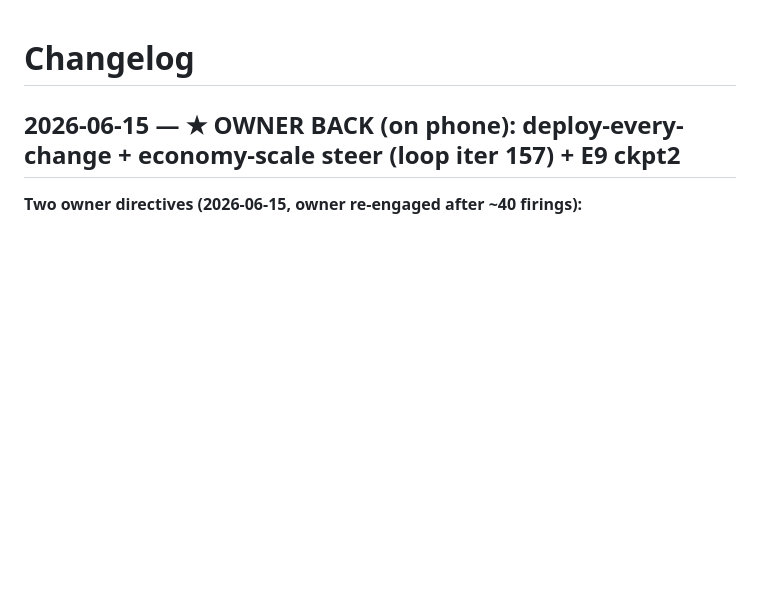
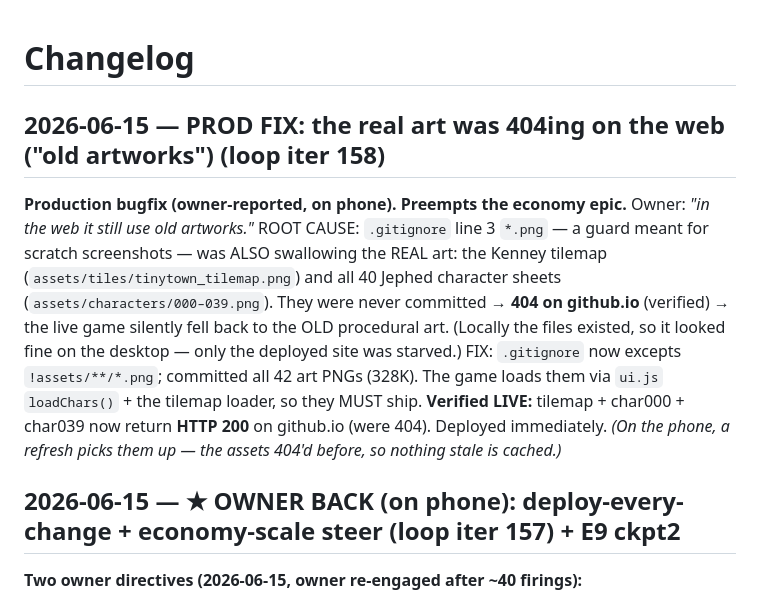
Before and after one commit to techeese/steve-job-vietnam, a Markdown page: CHANGELOG.md, the part around the change. GitHub-like rendering; blank space fills up the shorter version.

Commit message:
iter 158 docs: log the art-asset prod fix + re-point economy epic to iter 159
Co-Authored-By: Claude Opus 4.8 (1M context) <noreply@anthropic.com>

```diff
--- a/CHANGELOG.md
+++ b/CHANGELOG.md
@@ -1,4 +1,15 @@
 # Changelog
+
+## 2026-06-15 — PROD FIX: the real art was 404ing on the web ("old artworks") (loop iter 158)
+**Production bugfix (owner-reported, on phone). Preempts the economy epic.** Owner: *"in the web it still use old
+artworks."* ROOT CAUSE: `.gitignore` line 3 `*.png` — a guard meant for scratch screenshots — was ALSO swallowing
+the REAL art: the Kenney tilemap (`assets/tiles/tinytown_tilemap.png`) and all 40 Jephed character sheets
+(`assets/characters/000–039.png`). They were never committed → **404 on github.io** (verified) → the live game
+silently fell back to the OLD procedural art. (Locally the files existed, so it looked fine on the desktop — only
+the deployed site was starved.) FIX: `.gitignore` now excepts `!assets/**/*.png`; committed all 42 art PNGs
+(328K). The game loads them via `ui.js` `loadChars()` + the tilemap loader, so they MUST ship. **Verified LIVE:**
+tilemap + char000 + char039 now return **HTTP 200** on github.io (were 404). Deployed immediately. *(On the phone,
+a refresh picks them up — the assets 404'd before, so nothing stale is cached.)*
 
 ## 2026-06-15 — ★ OWNER BACK (on phone): deploy-every-change + economy-scale steer (loop iter 157) + E9 ckpt2
 **Two owner directives (2026-06-15, owner re-engaged after ~40 firings):**
```
Also changed, not shown: ROADMAP.md (+1 -1 lines).
